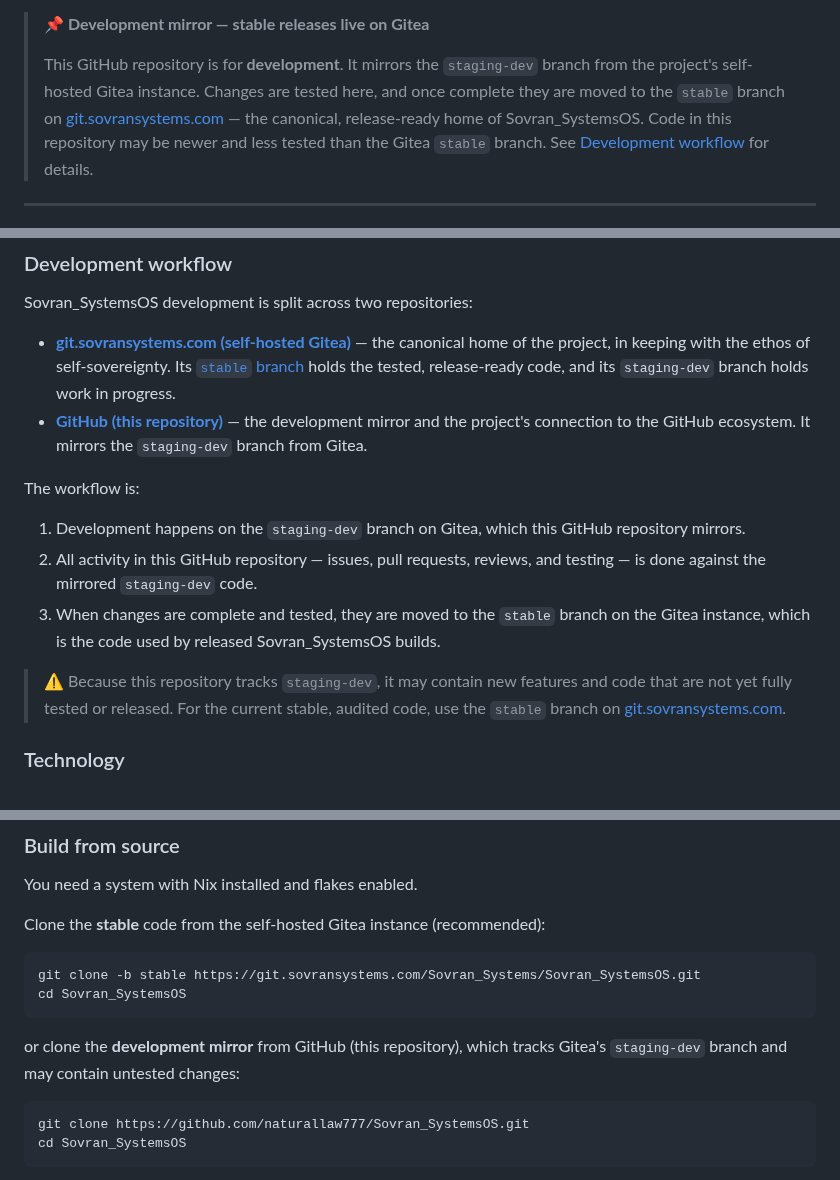
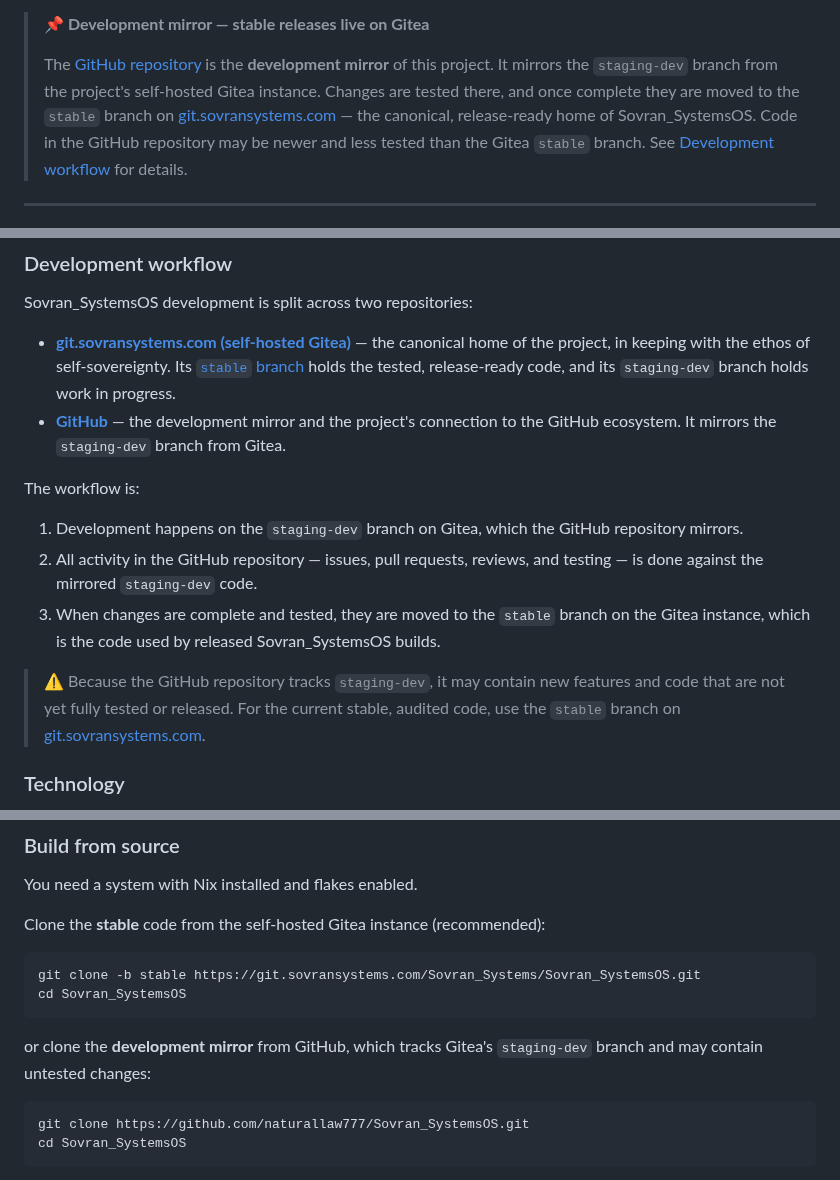
Before and after one commit to naturallaw777/Sovran_SystemsOS, a Markdown page: README.md, 3 parts joined by grey strips. GitHub-like rendering.

````diff
--- a/README.md
+++ b/README.md
@@ -33,11 +33,12 @@ are ready.
 
 > **📌 Development mirror — stable releases live on Gitea**
 >
-> This GitHub repository is for **development**. It mirrors the `staging-dev`
+> The [GitHub repository](https://github.com/naturallaw777/Sovran_SystemsOS) is
+> the **development mirror** of this project. It mirrors the `staging-dev`
 > branch from the project's self-hosted Gitea instance. Changes are tested
-> here, and once complete they are moved to the `stable` branch on
+> there, and once complete they are moved to the `stable` branch on
 > [git.sovransystems.com](https://git.sovransystems.com/Sovran_Systems/Sovran_SystemsOS/src/branch/stable)
-> — the canonical, release-ready home of Sovran_SystemsOS. Code in this
+> — the canonical, release-ready home of Sovran_SystemsOS. Code in the GitHub
 > repository may be newer and less tested than the Gitea `stable` branch.
 > See [Development workflow](#development-workflow) for details.
 
@@ -474,23 +475,23 @@ Sovran_SystemsOS development is split across two repositories:
   Its [`stable` branch](https://git.sovransystems.com/Sovran_Systems/Sovran_SystemsOS/src/branch/stable)
   holds the tested, release-ready code, and its `staging-dev` branch holds
   work in progress.
-- **[GitHub (this repository)](https://github.com/naturallaw777/Sovran_SystemsOS)** — the
+- **[GitHub](https://github.com/naturallaw777/Sovran_SystemsOS)** — the
   development mirror and the project's connection to the GitHub ecosystem. It
   mirrors the `staging-dev` branch from Gitea.
 
 The workflow is:
 
-1. Development happens on the `staging-dev` branch on Gitea, which this GitHub
+1. Development happens on the `staging-dev` branch on Gitea, which the GitHub
    repository mirrors.
-2. All activity in this GitHub repository — issues, pull requests, reviews,
+2. All activity in the GitHub repository — issues, pull requests, reviews,
    and testing — is done against the mirrored `staging-dev` code.
 3. When changes are complete and tested, they are moved to the `stable` branch
    on the Gitea instance, which is the code used by released
    Sovran_SystemsOS builds.
 
-> ⚠️ Because this repository tracks `staging-dev`, it may contain new features
-> and code that are not yet fully tested or released. For the current stable,
-> audited code, use the `stable` branch on
+> ⚠️ Because the GitHub repository tracks `staging-dev`, it may contain new
+> features and code that are not yet fully tested or released. For the current
+> stable, audited code, use the `stable` branch on
 > [git.sovransystems.com](https://git.sovransystems.com/Sovran_Systems/Sovran_SystemsOS/src/branch/stable).
 
 ### Technology
@@ -520,8 +521,8 @@ git clone -b stable https://git.sovransystems.com/Sovran_Systems/Sovran_SystemsO
 cd Sovran_SystemsOS
 ```
 
-or clone the **development mirror** from GitHub (this repository), which
-tracks Gitea's `staging-dev` branch and may contain untested changes:
+or clone the **development mirror** from GitHub, which tracks Gitea's
+`staging-dev` branch and may contain untested changes:
 
 ```bash
 git clone https://github.com/naturallaw777/Sovran_SystemsOS.git
````
Also changed, not shown: other parts of README.md (+5 -3 lines), CONTRIBUTING.md (+5 -5 lines).
